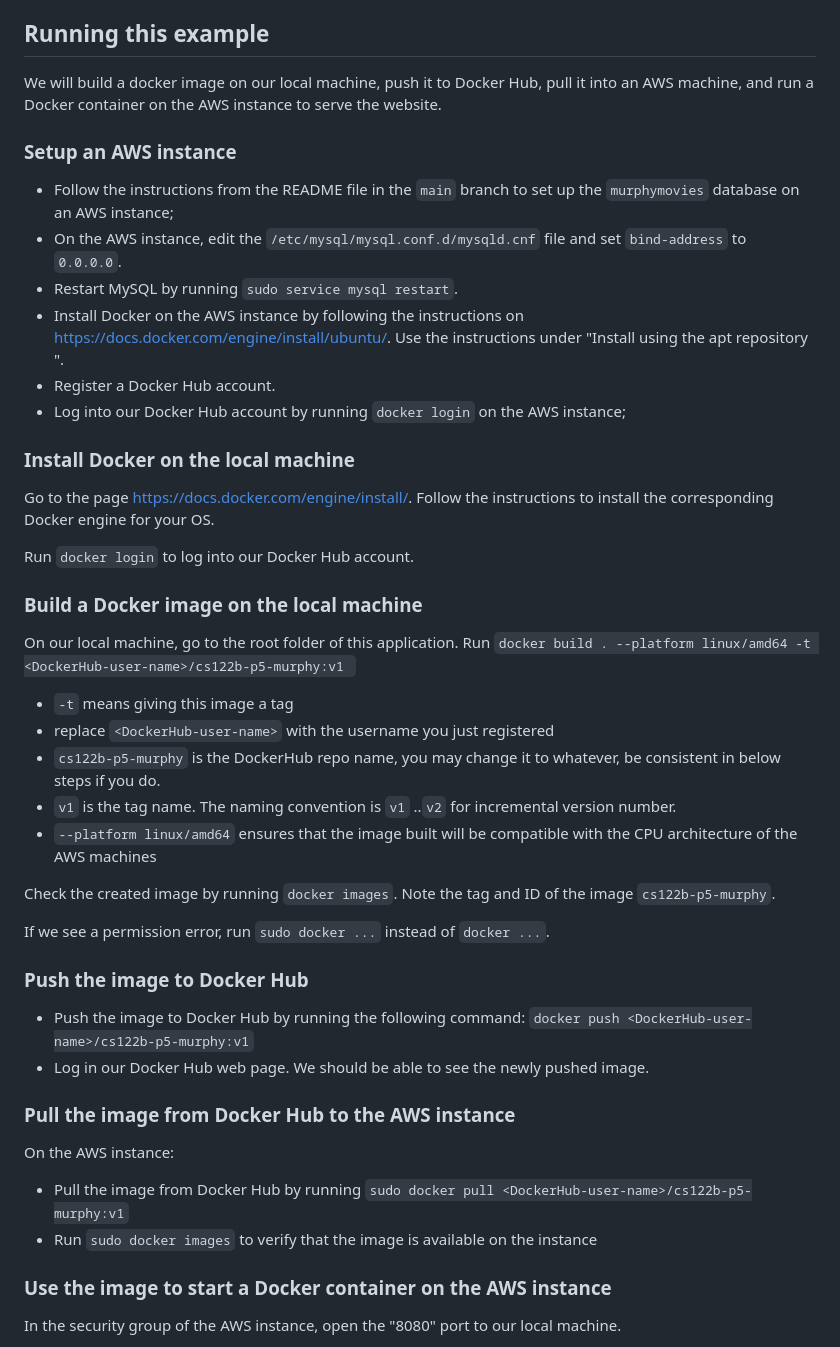
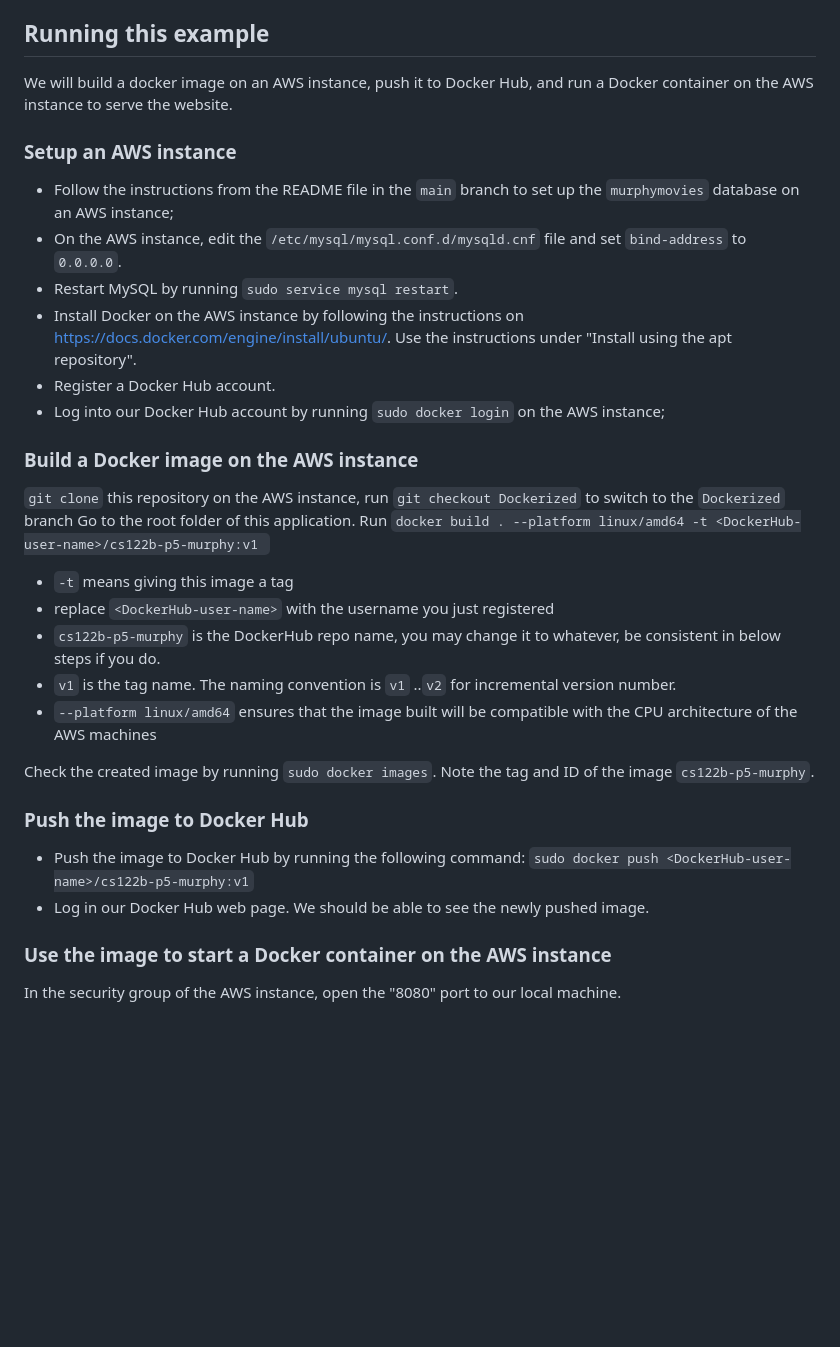
Before and after one commit to UCI-Chenli-teaching/cs122b-project5-murphy-movies, a Markdown page: README.md, the part around the change. GitHub-like rendering; blank space fills up the shorter version.

Commit message:
Modified the README file to remove all instructions on building the Docker image on the local machine because it is error-prone.

```diff
--- a/README.md
+++ b/README.md
@@ -23,47 +23,30 @@
 
 ## Running this example
 
-We will build a docker image on our local machine, push it to Docker Hub, pull it into an AWS machine, and run a Docker container on the AWS instance to serve the website.
+We will build a docker image on an AWS instance, push it to Docker Hub, and run a Docker container on the AWS instance to serve the website.
 
 ### Setup an AWS instance
 - Follow the instructions from the README file in the `main` branch to set up the `murphymovies` database on an AWS instance;
 - On the AWS instance, edit the `/etc/mysql/mysql.conf.d/mysqld.cnf` file and set `bind-address` to `0.0.0.0`.
 - Restart MySQL by running `sudo service mysql restart`.
-- Install Docker on the AWS instance by following the instructions on https://docs.docker.com/engine/install/ubuntu/. Use the instructions under "Install using the apt repository
-  ".
+- Install Docker on the AWS instance by following the instructions on https://docs.docker.com/engine/install/ubuntu/. Use the instructions under "Install using the apt repository".
 - Register a Docker Hub account.
-- Log into our Docker Hub account by running `docker login` on the AWS instance;
+- Log into our Docker Hub account by running `sudo docker login` on the AWS instance;
 
-### Install Docker on the local machine
-
-Go to the page https://docs.docker.com/engine/install/. Follow the instructions to install the corresponding Docker engine for your OS.
-
-Run `docker login` to log into our Docker Hub account.
-
-### Build a Docker image on the local machine
-On our local machine, go to the root folder of this application. Run `docker build . --platform linux/amd64 -t <DockerHub-user-name>/cs122b-p5-murphy:v1 `
+### Build a Docker image on the AWS instance
+`git clone` this repository on the AWS instance, run `git checkout Dockerized` to switch to the `Dockerized` branch
+Go to the root folder of this application. Run `docker build . --platform linux/amd64 -t <DockerHub-user-name>/cs122b-p5-murphy:v1 `
 - `-t` means giving this image a tag
 - replace `<DockerHub-user-name>` with the username you just registered
 - `cs122b-p5-murphy` is the DockerHub repo name, you may change it to whatever, be consistent in below steps if you do.
 - `v1` is the tag name. The naming convention is `v1` ..`v2` for incremental version number.
 - `--platform linux/amd64` ensures that the image built will be compatible with the CPU architecture of the AWS machines
 
-Check the created image by running `docker images`. Note the tag and ID of the image `cs122b-p5-murphy`.
-
-If we see a permission error, run `sudo docker ...` instead of `docker ...`.
+Check the created image by running `sudo docker images`. Note the tag and ID of the image `cs122b-p5-murphy`.
 
 ### Push the image to Docker Hub
-- Push the image to Docker Hub by running the following command: `docker push <DockerHub-user-name>/cs122b-p5-murphy:v1`
+- Push the image to Docker Hub by running the following command: `sudo docker push <DockerHub-user-name>/cs122b-p5-murphy:v1`
 - Log in our Docker Hub web page. We should be able to see the newly pushed image.
-
-
-
-### Pull the image from Docker Hub to the AWS instance
-
-On the AWS instance:
-
-- Pull the image from Docker Hub by running `sudo docker pull <DockerHub-user-name>/cs122b-p5-murphy:v1`
-- Run `sudo docker images` to verify that the image is available on the instance
 
 ### Use the image to start a Docker container on the AWS instance
 
```
